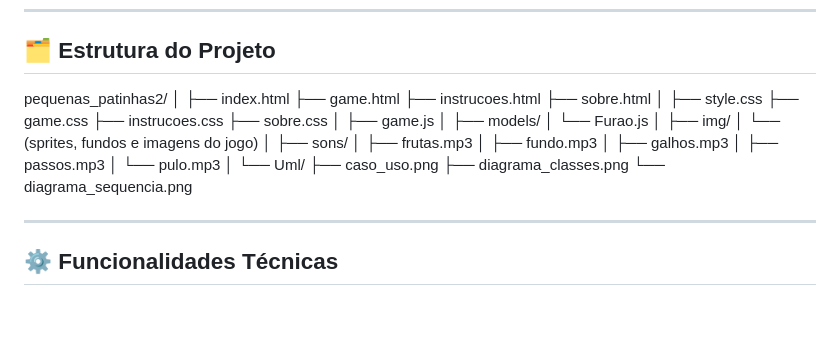
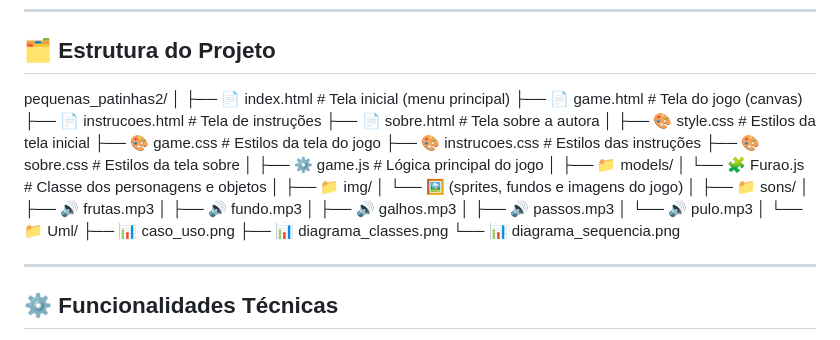
Before and after one commit to larssia/pequenas_patinhas2, a Markdown page: README.md, the part around the change. GitHub-like rendering; blank space fills up the shorter version.

Commit message:
Adição do README

```diff
--- a/README.md
+++ b/README.md
@@ -60,35 +60,35 @@ Os personagens são selecionados antes de iniciar a partida, na tela de personal
 
 pequenas_patinhas2/
 │
-├── index.html
-├── game.html
-├── instrucoes.html
-├── sobre.html
+├── 📄 index.html            # Tela inicial (menu principal)
+├── 📄 game.html             # Tela do jogo (canvas)
+├── 📄 instrucoes.html       # Tela de instruções
+├── 📄 sobre.html            # Tela sobre a autora
 │
-├── style.css
-├── game.css
-├── instrucoes.css
-├── sobre.css
+├── 🎨 style.css             # Estilos da tela inicial
+├── 🎨 game.css              # Estilos da tela do jogo
+├── 🎨 instrucoes.css        # Estilos das instruções
+├── 🎨 sobre.css             # Estilos da tela sobre
 │
-├── game.js
+├── ⚙️ game.js               # Lógica principal do jogo
 │
-├── models/
-│   └── Furao.js
+├── 📁 models/
+│   └── 🧩 Furao.js          # Classe dos personagens e objetos
 │
-├── img/
-│   └── (sprites, fundos e imagens do jogo)
+├── 📁 img/
+│   └── 🖼️ (sprites, fundos e imagens do jogo)
 │
-├── sons/
-│   ├── frutas.mp3
-│   ├── fundo.mp3
-│   ├── galhos.mp3
-│   ├── passos.mp3
-│   └── pulo.mp3
+├── 📁 sons/
+│   ├── 🔊 frutas.mp3
+│   ├── 🔊 fundo.mp3
+│   ├── 🔊 galhos.mp3
+│   ├── 🔊 passos.mp3
+│   └── 🔊 pulo.mp3
 │
-└── Uml/
-    ├── caso_uso.png
-    ├── diagrama_classes.png
-    └── diagrama_sequencia.png
+└── 📁 Uml/
+    ├── 📊 caso_uso.png
+    ├── 📊 diagrama_classes.png
+    └── 📊 diagrama_sequencia.png
 
 ---
 
```
